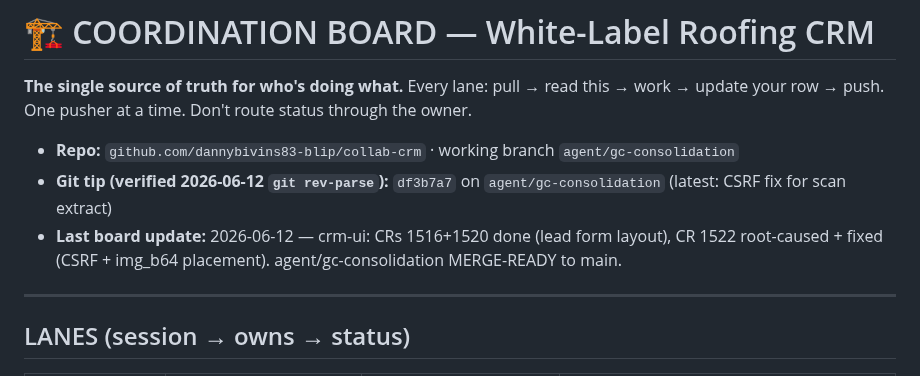
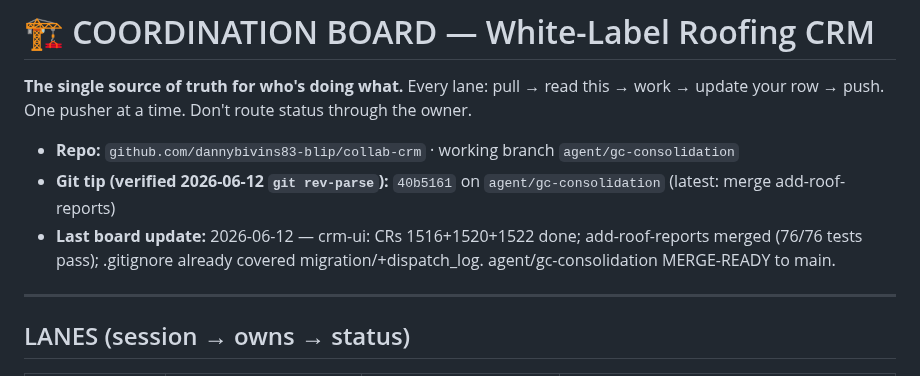
Before and after one commit to dannybivins83-blip/collab-crm, a Markdown page: coordination/BOARD.md, the part around the change. Drawn GitHub-style.

Commit message:
BOARD: tip 40b5161, add-roof-reports merged, all audits acked. Co-Authored-By: Claude Sonnet 4.6 <noreply@anthropic.com>

```diff
--- a/coordination/BOARD.md
+++ b/coordination/BOARD.md
@@ -4,8 +4,8 @@
 update your row → push. One pusher at a time. Don't route status through the owner.
 
 - **Repo:** `github.com/dannybivins83-blip/collab-crm` · working branch `agent/gc-consolidation`
-- **Git tip (verified 2026-06-12 `git rev-parse`):** `df3b7a7` on `agent/gc-consolidation` (latest: CSRF fix for scan extract)
-- **Last board update:** 2026-06-12 — crm-ui: CRs 1516+1520 done (lead form layout), CR 1522 root-caused + fixed (CSRF + img_b64 placement). agent/gc-consolidation MERGE-READY to main.
+- **Git tip (verified 2026-06-12 `git rev-parse`):** `40b5161` on `agent/gc-consolidation` (latest: merge add-roof-reports)
+- **Last board update:** 2026-06-12 — crm-ui: CRs 1516+1520+1522 done; add-roof-reports merged (76/76 tests pass); .gitignore already covered migration/+dispatch_log. agent/gc-consolidation MERGE-READY to main.
 
 ---
 
```
